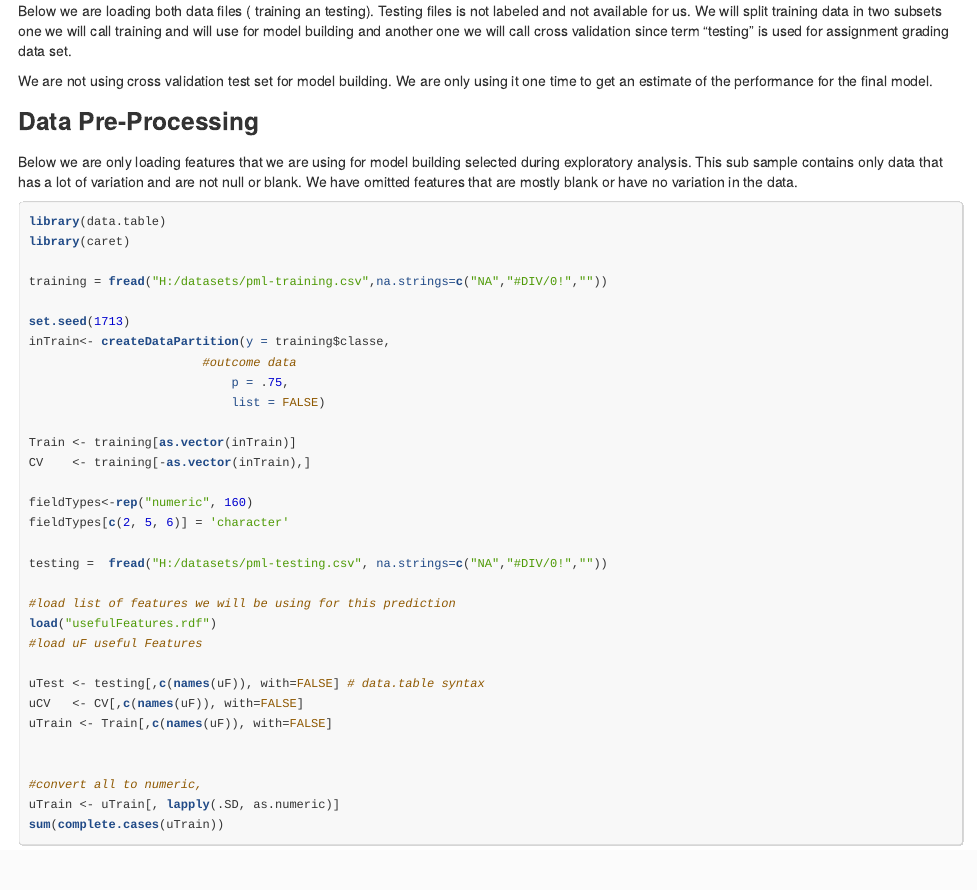
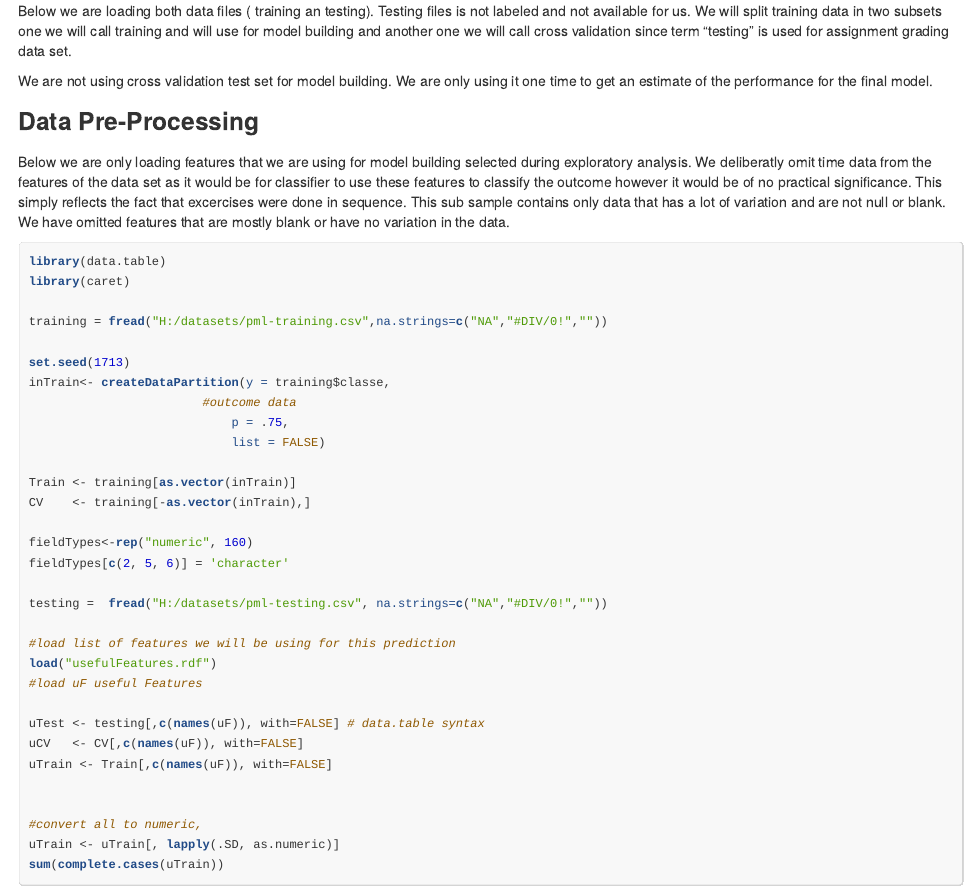
Before and after one commit to Polgy/polgy.github.io, an R Markdown document (ActivityClassification/ActivityClassification.Rmd): the page in a window 1100 px wide, from 440 px down. The pictures show the output file ActivityClassification/ActivityClassification.html that the author committed with the source, opened offline.

Commit message:
exlicitly stated that time features are not included.

```diff
--- a/ActivityClassification/ActivityClassification.Rmd
+++ b/ActivityClassification/ActivityClassification.Rmd
@@ -38,7 +38,12 @@ it one time to get an estimate of the performance for the final model.
 
 ### Data Pre-Processing
 Below we are only loading features that we are using for model building selected
-during exploratory analysis. This sub sample contains only data that has a lot of
+during exploratory analysis.
+We deliberatly omit time data from the features of the data set as it would be
+for classifier to use these features to classify the outcome however it would be
+of no practical significance. This simply reflects the fact that excercises were
+done in sequence.
+This sub sample contains only data that has a lot of
 variation and are not null or blank. We have omitted features that are mostly
 blank or have no variation in the data.
 
```
Also changed, not shown: ActivityClassification/ActivityClassification.html, ActivityClassification/ActivityClassification.md, 1 other file.
